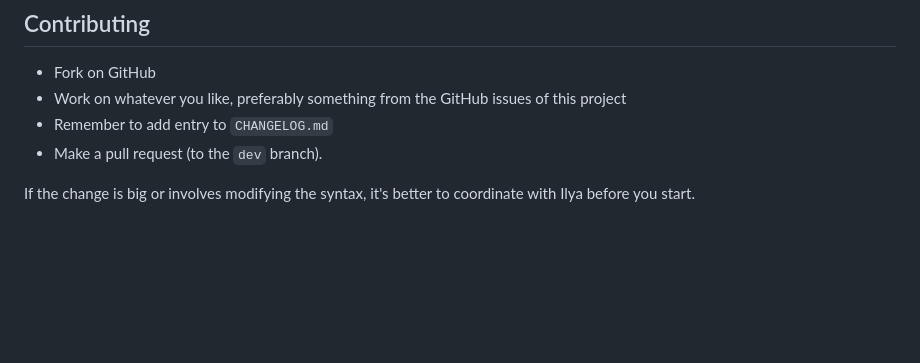
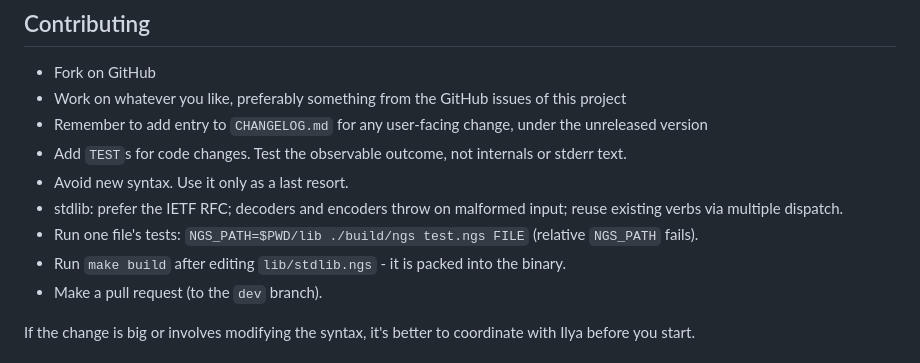
Before and after one commit to ngs-lang/ngs, a Markdown page: readme.md, the part around the change. GitHub-like rendering; blank space fills up the shorter version.

Commit message:
Add contribution rules to readme

```diff
--- a/readme.md
+++ b/readme.md
@@ -373,7 +373,12 @@ This is how an instance can be created using NGS (real working code).
 
 * Fork on GitHub
 * Work on whatever you like, preferably something from the GitHub issues of this project
-* Remember to add entry to `CHANGELOG.md`
+* Remember to add entry to `CHANGELOG.md` for any user-facing change, under the unreleased version
+* Add `TEST`s for code changes. Test the observable outcome, not internals or stderr text.
+* Avoid new syntax. Use it only as a last resort.
+* stdlib: prefer the IETF RFC; decoders and encoders throw on malformed input; reuse existing verbs via multiple dispatch.
+* Run one file's tests: `NGS_PATH=$PWD/lib ./build/ngs test.ngs FILE` (relative `NGS_PATH` fails).
+* Run `make build` after editing `lib/stdlib.ngs` - it is packed into the binary.
 * Make a pull request (to the `dev` branch).
 
 If the change is big or involves modifying the syntax, it's better to coordinate with Ilya before you start.
```
